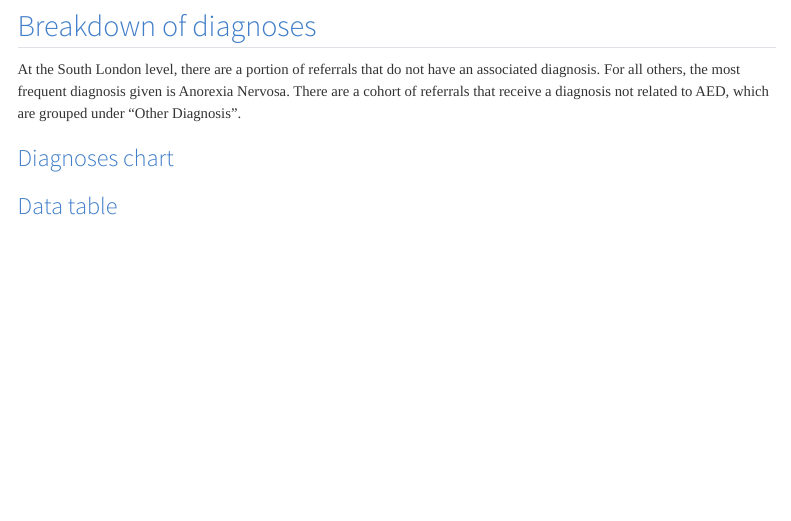
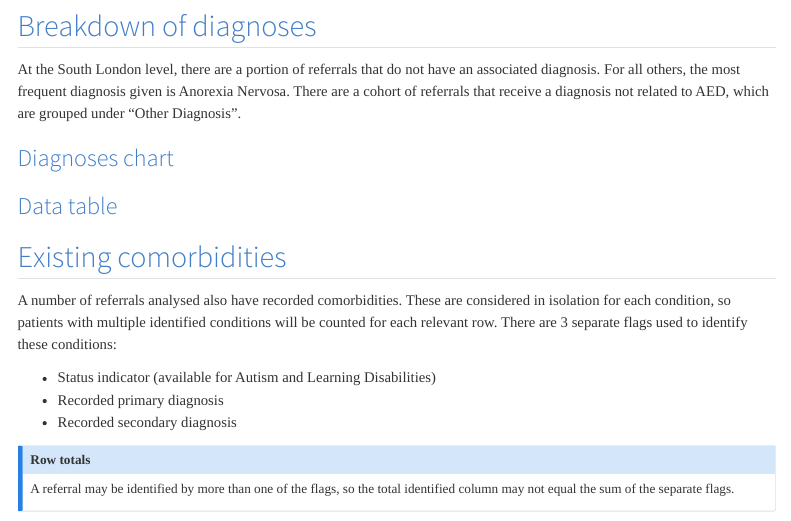
Before and after one commit to NHS-Transformation-Unit/AED_South_London, a Quarto document (src/outputs/referrals_analysis.qmd): the page in a window 1100 px wide, from 4810 px down. Rendered offline with R 4.5, knitr and Pandoc in place of Quarto, with nearby package versions; the code chunks are not run, so their results and figures are left out; menus at the side of the page are left out.

Commit message:
Addition of conditions summary commit to referrals_analysis.R

````diff
--- a/src/outputs/referrals_analysis.qmd
+++ b/src/outputs/referrals_analysis.qmd
@@ -504,3 +504,24 @@ ref_diag_tbl
 ```
 
 :::
+
+## Existing comorbidities
+
+A number of referrals analysed also have recorded comorbidities. These are considered in isolation for each condition, so patients with multiple identified conditions will be counted for each relevant row. There are 3 separate flags used to identify these conditions:
+
+- Status indicator (available for Autism and Learning Disabilities)
+- Recorded primary diagnosis
+- Recorded secondary diagnosis
+
+::: {.callout-information}
+## Row totals
+
+A referral may be identified by more than one of the flags, so the total identified column may not equal the sum of the separate flags.
+
+:::
+
+```{r Diagnosis table}
+
+ref_condition_tbl
+
+```
````
